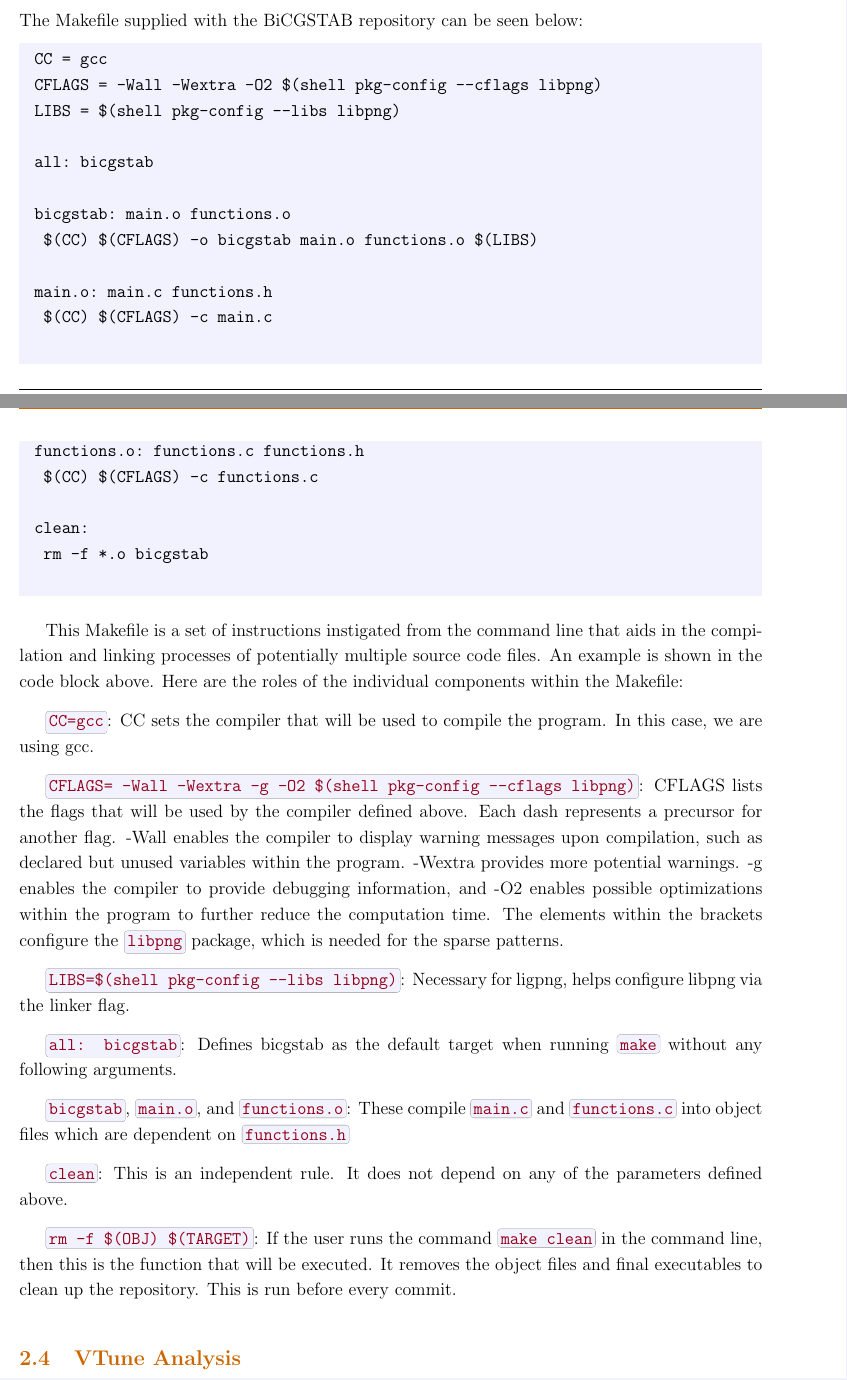
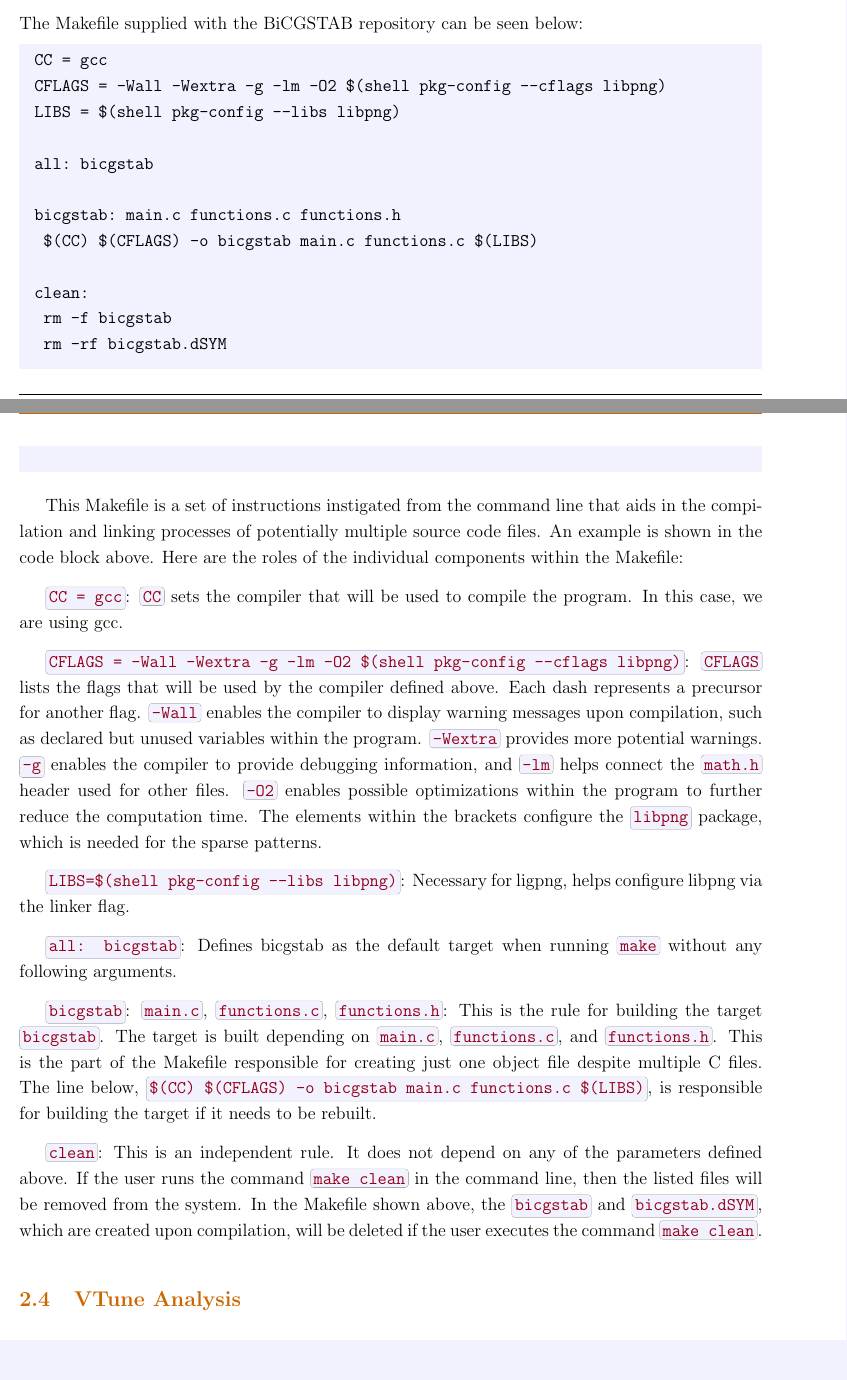
Before and after one commit to andrewderango/Biconjugate-Gradient-Stabilized-Algorithm, a LaTeX document (README.tex): two parts of pages 3 and 4 of 7, joined at a grey line, cut so that both start at the same text. Compiled offline with pdfLaTeX.

Commit message:
Update Makefile

```diff
--- a/README.tex
+++ b/README.tex
@@ -257,41 +257,35 @@ Both the BiCGSTAB and Conjugate Gradient algorithms take in the parameters \code
 
  	\begin{mdframed}[style=myboxstyleTerminal1]
 		\begin{verbatim}
+
 CC = gcc
-CFLAGS = -Wall -Wextra -O2 $(shell pkg-config --cflags libpng)
+CFLAGS = -Wall -Wextra -g -lm -O2 $(shell pkg-config --cflags libpng)
 LIBS = $(shell pkg-config --libs libpng)
 
 all: bicgstab
 
-bicgstab: main.o functions.o
-	$(CC) $(CFLAGS) -o bicgstab main.o functions.o $(LIBS)
-
-main.o: main.c functions.h
-	$(CC) $(CFLAGS) -c main.c
-
-functions.o: functions.c functions.h
-	$(CC) $(CFLAGS) -c functions.c
+bicgstab: main.c functions.c functions.h
+	$(CC) $(CFLAGS) -o bicgstab main.c functions.c $(LIBS)
 
 clean:
-	rm -f *.o bicgstab
+	rm -f bicgstab
+	rm -rf bicgstab.dSYM
 		\end{verbatim}
 	\end{mdframed}
 
 This Makefile is a set of instructions instigated from the command line that aids in the compilation and linking processes of potentially multiple source code files. An example is shown in the code block above. Here are the roles of the individual components within the Makefile:
 
-\codebox{CC=gcc}: CC sets the compiler that will be used to compile the program. In this case, we are using gcc.
+\codebox{CC = gcc}: \codebox{CC} sets the compiler that will be used to compile the program. In this case, we are using gcc.
 
-\codebox{CFLAGS= -Wall -Wextra -g -O2 \$(shell pkg-config --cflags libpng)}: CFLAGS lists the flags that will be used by the compiler defined above. Each dash represents a precursor for another flag.  -Wall enables the compiler to display warning messages upon compilation, such as declared but unused variables within the program. -Wextra provides more potential warnings. -g enables the compiler to provide debugging information, and -O2 enables possible optimizations within the program to further reduce the computation time. The elements within the brackets configure the \codebox{libpng} package, which is needed for the sparse patterns.
+\codebox{CFLAGS = -Wall -Wextra -g -lm -O2 \$(shell pkg-config --cflags libpng)}: \codebox{CFLAGS} lists the flags that will be used by the compiler defined above. Each dash represents a precursor for another flag. \codebox{-Wall} enables the compiler to display warning messages upon compilation, such as declared but unused variables within the program. \codebox{-Wextra} provides more potential warnings. \codebox{-g} enables the compiler to provide debugging information, and \codebox{-lm} helps connect the \codebox{math.h} header used for other files. \codebox{-O2} enables possible optimizations within the program to further reduce the computation time. The elements within the brackets configure the \codebox{libpng} package, which is needed for the sparse patterns.
 
 \codebox{LIBS=\$(shell pkg-config --libs libpng)}: Necessary for ligpng, helps configure libpng via the linker flag.
 
 \codebox{all: bicgstab}: Defines bicgstab as the default target when running \codebox{make} without any following arguments.
 
-\codebox{bicgstab}, \codebox{main.o}, and \codebox{functions.o}: These compile \codebox{main.c} and \codebox{functions.c} into object files which are dependent on \codebox{functions.h}
+\codebox{bicgstab}: \codebox{main.c}, \codebox{functions.c}, \codebox{functions.h}: This is the rule for building the target \codebox{bicgstab}. The target is built depending on \codebox{main.c}, \codebox{functions.c}, and \codebox{functions.h}. This is the part of the Makefile responsible for creating just one object file despite multiple C files. The line below, \codebox{\$(CC) \$(CFLAGS) -o bicgstab main.c functions.c \$(LIBS)}, is responsible for building the target if it needs to be rebuilt.
 
-\codebox{clean}: This is an independent rule. It does not depend on any of the parameters defined above.
-
-\codebox{rm -f \$(OBJ) \$(TARGET)}: If the user runs the command \codebox{make clean} in the command line, then this is the function that will be executed. It removes the object files and final executables to clean up the repository. This is run before every commit.
+\codebox{clean}: This is an independent rule. It does not depend on any of the parameters defined above. If the user runs the command \codebox{make clean} in the command line, then the listed files will be removed from the system. In the Makefile shown above, the \codebox{bicgstab} and \codebox{bicgstab.dSYM}, which are created upon compilation, will be deleted if the user executes the command \codebox{make clean}.
 
 \subsection{VTune Analysis}
 
```
Also changed, not shown: Makefile, README.pdf, 3 other files.
